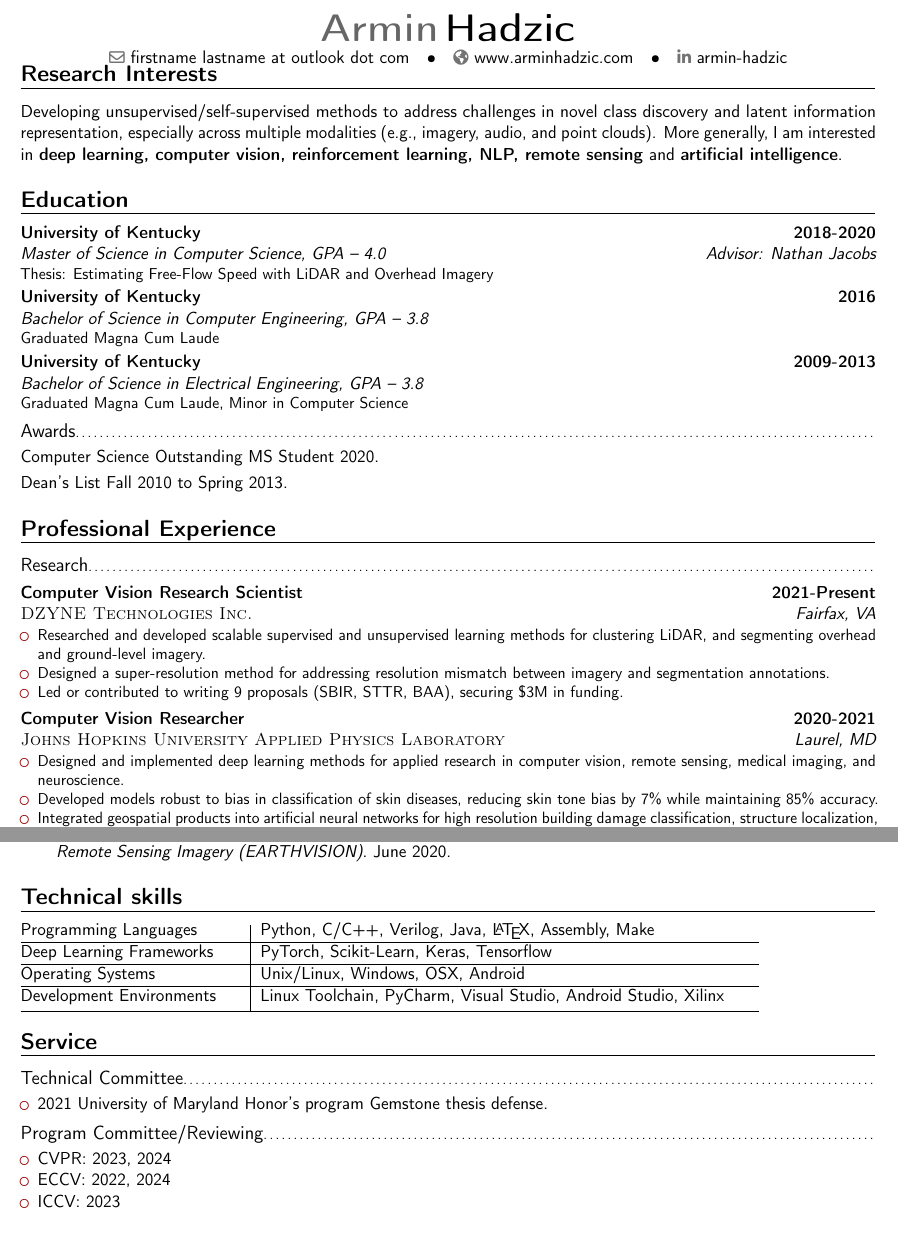
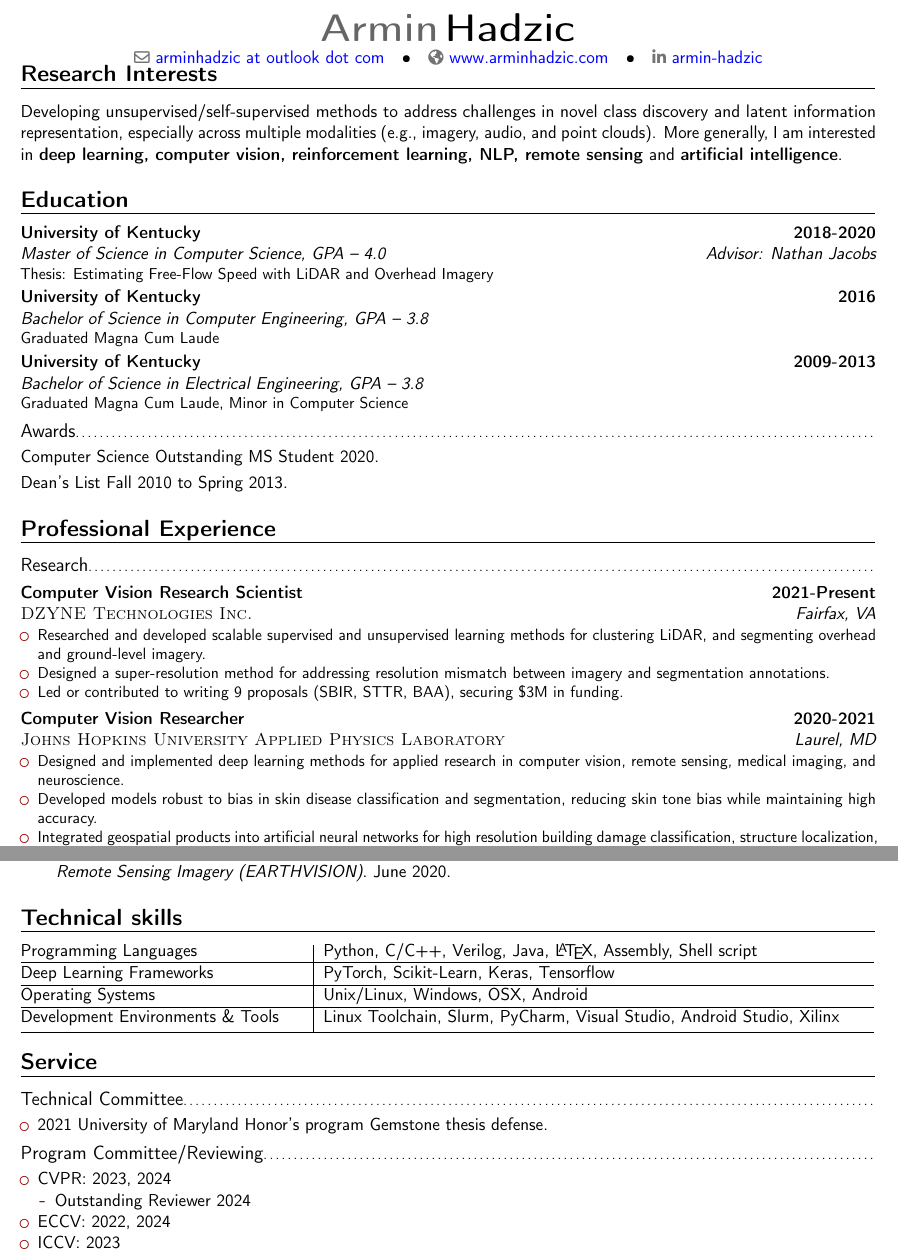
Before and after one commit to arminHadzic/Curriculum-Vitae-Latex, a LaTeX CV (ArminHadzicCV.tex): two parts of pages 1 and 3 of 3, joined at a grey line, cut so that both start at the same text, the shorter picture padded with empty space. Compiled offline with pdfLaTeX.

Commit message:
Updated reviewing.

```diff
--- a/ArminHadzicCV.tex
+++ b/ArminHadzicCV.tex
@@ -41,7 +45,12 @@
             style=numeric-comp,
             sorting=ydnt
             ]{biblatex}
+\usepackage[unicode,
+			colorlinks=true,
+			urlcolor=blue
+			]{hyperref}
 \usepackage{booktabs}
+
 
 % Publication subheadings
 \defbibheading{journal}{Journal Publications}
@@ -75,11 +83,10 @@
 \familyname{Hadzic} % Your last name
 
 % All information in this block is optional, comment out any lines you don't need
-%\title{Curriculum Vitae}
+%\title{Curriculum  LaTeX Error: Missing \begin{document}.Vitae}
 %\address{}
 %\mobile{(\#\#\#) \#\#\#-\#\#\#\#}
-\email{firstname lastname at outlook dot com}
-%Can add webpage when it is up.
+\email{arminhadzic at outlook dot com}
 \homepage{www.arminhadzic.com}
 % The first argument is the url for the clickable link, the second argument is the url displayed in the template - this allows special characters to be displayed such as the tilde in this example
 \social[linkedin][www.linkedin.com/in/armin-hadzic]{armin-hadzic}
@@ -130,7 +137,7 @@
 {
 \begin{itemize}
 	\item Designed and implemented deep learning methods for applied research in computer vision, remote sensing, medical imaging, and neuroscience.
-	\item Developed models robust to bias in classification of skin diseases, reducing skin tone bias by 7\% while maintaining 85\% accuracy.
+	\item Developed models robust to bias in skin disease classification and segmentation, reducing skin tone bias while maintaining high accuracy.
 	\item Integrated geospatial products into artificial neural networks for high resolution building damage classification, structure localization, and green house gas regression.
 \end{itemize}
 }
@@ -240,16 +247,16 @@
 
 %\toprule % Top horizontal line
 
-Programming Languages & Python, C/C++, Verilog, Java, \LaTeX, Assembly, Make \\ \hline % Content row 1
+Programming Languages & Python, C/C++, Verilog, Java, \LaTeX, Assembly, Shell script \\ \hline % Content row 1
 Deep Learning Frameworks & PyTorch, Scikit-Learn, Keras, Tensorflow \\ \hline % Content row 2
 Operating Systems & Unix/Linux, Windows, OSX, Android \\ \hline % Content row 3
-Development Environments & Linux Toolchain, PyCharm, Visual Studio, Android Studio, Xilinx \\ %Content row 4
+Development Environments \& Tools & Linux Toolchain, Slurm, PyCharm, Visual Studio, Android Studio, Xilinx \\ %Content row 4
 
 \bottomrule % Bottom horizontal line
 \end{tabular}
 
 %----------------------------------------------------------------------------------------
-%   INTERESTS SECTION
+%   SERVICE SECTION
 %----------------------------------------------------------------------------------------
 
 \section{Service}
@@ -261,6 +268,9 @@ Development Environments & Linux Toolchain, PyCharm, Visual Studio, Android Stud
 \subsection{Program Committee/Reviewing}
 \begin{itemize}
 \item CVPR: 2023, 2024
+\begin{itemize}
+	\item Outstanding Reviewer 2024
+\end{itemize}
 \item ECCV: 2022, 2024
 \item ICCV: 2023
 \item ICLR: 2024
```
Also changed, not shown: ArminHadzicCV.pdf, ArminHadzicCV.tex (7 more changed lines). Lines whose indentation alone changed are shown as unchanged.
